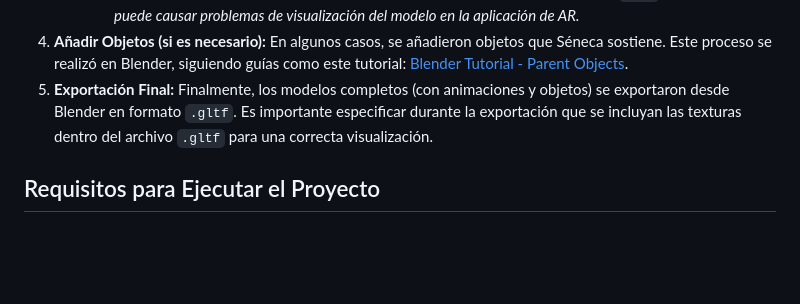
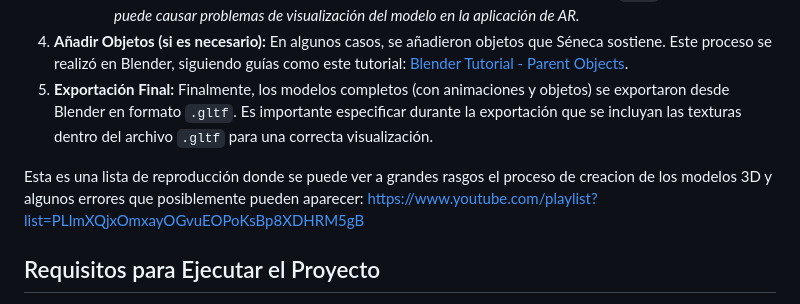
Before and after one commit to imagine-uniandes/pasaporte-ar, a Markdown page: README.md, the part around the change. Drawn GitHub-style; blank space fills up the shorter version.

```diff
--- a/README.md
+++ b/README.md
@@ -34,6 +34,8 @@ Los modelos 3D de Séneca utilizados en este proyecto siguieron un proceso de cr
         3.  Proceder con los siguientes pasos desde Blender. *Exportar directamente como `.fbx` desde Mixamo puede causar problemas de visualización del modelo en la aplicación de AR.*
 4.  **Añadir Objetos (si es necesario):** En algunos casos, se añadieron objetos que Séneca sostiene. Este proceso se realizó en Blender, siguiendo guías como este tutorial: [Blender Tutorial - Parent Objects](https://www.youtube.com/watch?v=3jCE2Va0ChM).
 5.  **Exportación Final:** Finalmente, los modelos completos (con animaciones y objetos) se exportaron desde Blender en formato `.gltf`. Es importante especificar durante la exportación que se incluyan las texturas dentro del archivo `.gltf` para una correcta visualización.
+
+Esta es una lista de reproducción donde se puede ver a grandes rasgos el proceso de creacion de los modelos 3D y algunos errores que posiblemente pueden aparecer: https://www.youtube.com/playlist?list=PLImXQjxOmxayOGvuEOPoKsBp8XDHRM5gB
 
 ## Requisitos para Ejecutar el Proyecto
 
```
